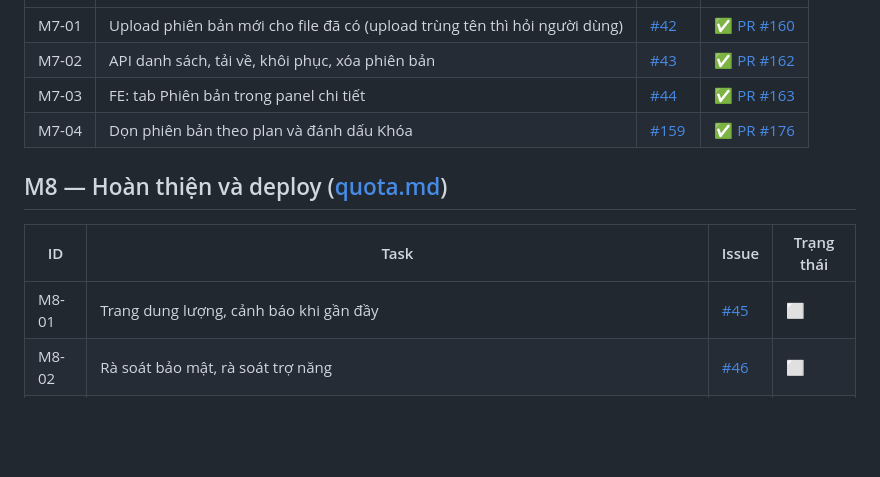
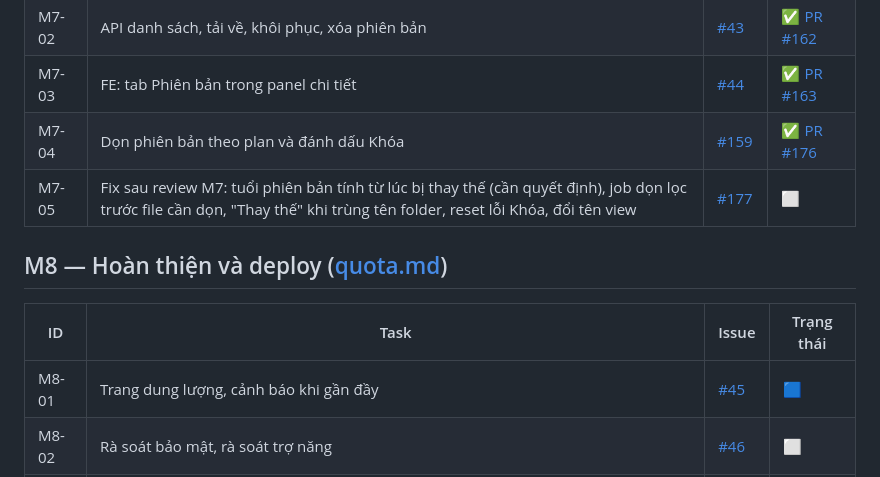
Before and after one commit to q2kit/qloud, a Markdown page: qloud_docs/ROADMAP.md, the part around one of its changes. Drawn GitHub-style; blank space fills up the shorter version.

Commit message:
docs(roadmap): mark M8-20 done, add M7-05 and start M8-01
M7 stays in progress while #177 is open.

Co-Authored-By: Claude Opus 5.5 <noreply@anthropic.com>

```diff
--- a/qloud_docs/ROADMAP.md
+++ b/qloud_docs/ROADMAP.md
@@ -98,11 +98,12 @@ Xong (15 task: docs, khung BE/FE, Docker, CI, E2E, git hooks). Chi tiết: miles
 | M7-02 | API danh sách, tải về, khôi phục, xóa phiên bản | [#43](https://github.com/q2kit/qloud/issues/43) | ✅ [PR #162](https://github.com/q2kit/qloud/pull/162) |
 | M7-03 | FE: tab Phiên bản trong panel chi tiết | [#44](https://github.com/q2kit/qloud/issues/44) | ✅ [PR #163](https://github.com/q2kit/qloud/pull/163) |
 | M7-04 | Dọn phiên bản theo plan và đánh dấu Khóa | [#159](https://github.com/q2kit/qloud/issues/159) | ✅ [PR #176](https://github.com/q2kit/qloud/pull/176) |
+| M7-05 | Fix sau review M7: tuổi phiên bản tính từ lúc bị thay thế (cần quyết định), job dọn lọc trước file cần dọn, "Thay thế" khi trùng tên folder, reset lỗi Khóa, đổi tên view | [#177](https://github.com/q2kit/qloud/issues/177) | ⬜ |
 
 ## M8 — Hoàn thiện và deploy ([quota.md](features/quota.md))
 | ID | Task | Issue | Trạng thái |
 |---|---|---|---|
-| M8-01 | Trang dung lượng, cảnh báo khi gần đầy | [#45](https://github.com/q2kit/qloud/issues/45) | ⬜ |
+| M8-01 | Trang dung lượng, cảnh báo khi gần đầy | [#45](https://github.com/q2kit/qloud/issues/45) | 🟦 |
 | M8-02 | Rà soát bảo mật, rà soát trợ năng | [#46](https://github.com/q2kit/qloud/issues/46) | ⬜ |
 | M8-03 | Dockerfile production, Compose production, nginx (Origin Certificate, phục vụ FE tĩnh, proxy `/api`, real IP từ Cloudflare), hướng dẫn cấu hình Cloudflare và ufw | [#47](https://github.com/q2kit/qloud/issues/47) | ⬜ |
 | M8-04 | Deploy tự động qua GitHub Actions lên VPS | [#48](https://github.com/q2kit/qloud/issues/48) | ⬜ |
```
Also changed, not shown: other parts of qloud_docs/ROADMAP.md (+2 -2 lines).
